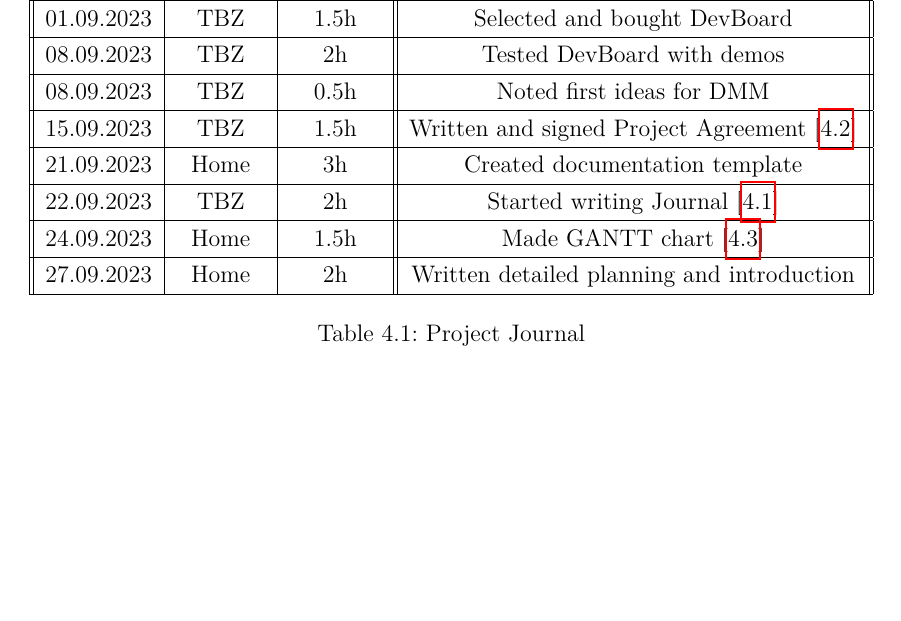
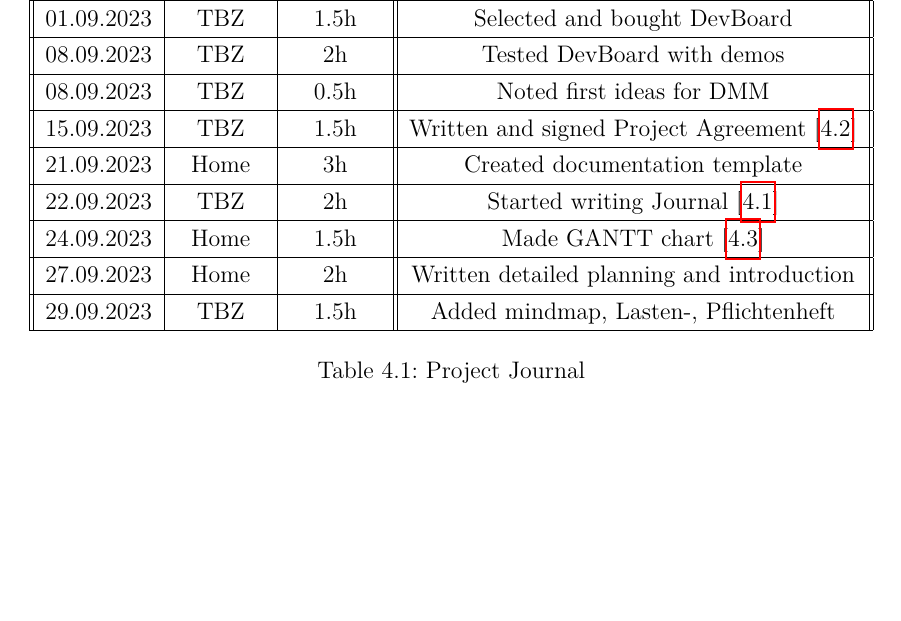
Before and after one commit to Jowllel/CircuitVoyager_pre1, a LaTeX thesis (2_Documentation/1_Main/Documentation_CircuitVoyager_Pre1/main.tex, which reads 2_Documentation/1_Main/Documentation_CircuitVoyager_Pre1/Chapters/04_Appendix.tex): part of page 8 of 17, cut so that both start at the same text. Compiled offline with pdfLaTeX.

Commit message:
Added Changes of today to Project Journal.

```diff
--- a/2_Documentation/1_Main/Documentation_CircuitVoyager_Pre1/Chapters/04_Appendix.tex
+++ b/2_Documentation/1_Main/Documentation_CircuitVoyager_Pre1/Chapters/04_Appendix.tex
@@ -25,6 +25,8 @@
     24.09.2023 & Home & 1.5h &  Made GANTT chart [\ref{sec:GANTT Chart}]\\
  \hline
     27.09.2023 & Home & 2h & Written detailed planning and introduction \\
+ \hline
+    29.09.2023 & TBZ & 1.5h & Added mindmap, Lasten-, Pflichtenheft \\
  \hline
 \end{tabular}
     \caption{Project Journal}
```
Also changed, not shown: 2_Documentation/1_Main/Documentation_CircuitVoyager_Pre1/main.pdf.
